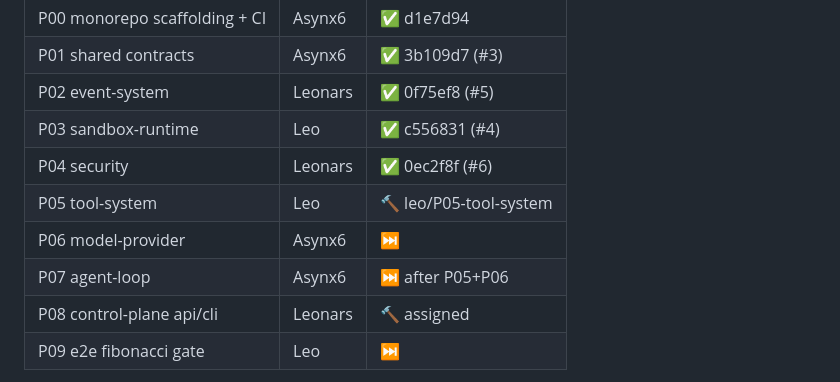
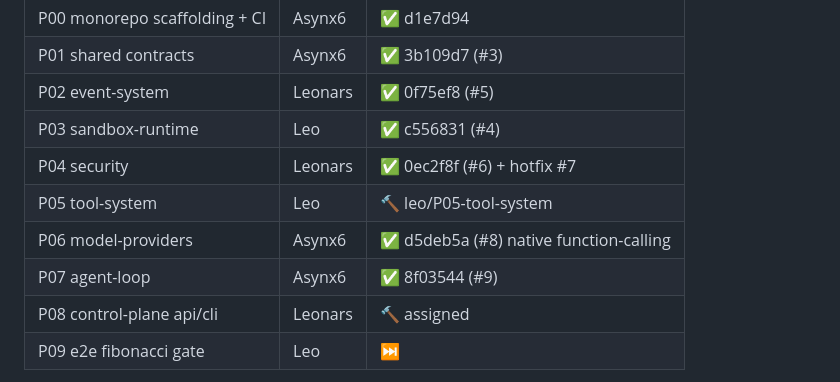
Before and after one commit to asynx6/nexus, a Markdown page: docs/TASKS.md, the part around the change. Rendered like a GitHub page.

Commit message:
board: P06+P07 merged by lead; crew sync sent

```diff
--- a/docs/TASKS.md
+++ b/docs/TASKS.md
@@ -8,10 +8,10 @@ Status board (updated lead 2026-09-16): ✅ merged | 🔨 in progress | ⏭️ n
 | P01 shared contracts | Asynx6 | ✅ 3b109d7 (#3) |
 | P02 event-system | Leonars | ✅ 0f75ef8 (#5) |
 | P03 sandbox-runtime | Leo | ✅ c556831 (#4) |
-| P04 security | Leonars | ✅ 0ec2f8f (#6) |
+| P04 security | Leonars | ✅ 0ec2f8f (#6) + hotfix #7 |
 | P05 tool-system | Leo | 🔨 leo/P05-tool-system |
-| P06 model-provider | Asynx6 | ⏭️ |
-| P07 agent-loop | Asynx6 | ⏭️ after P05+P06 |
+| P06 model-providers | Asynx6 | ✅ d5deb5a (#8) native function-calling |
+| P07 agent-loop | Asynx6 | ✅ 8f03544 (#9) |
 | P08 control-plane api/cli | Leonars | 🔨 assigned |
 | P09 e2e fibonacci gate | Leo | ⏭️ |
 
```
